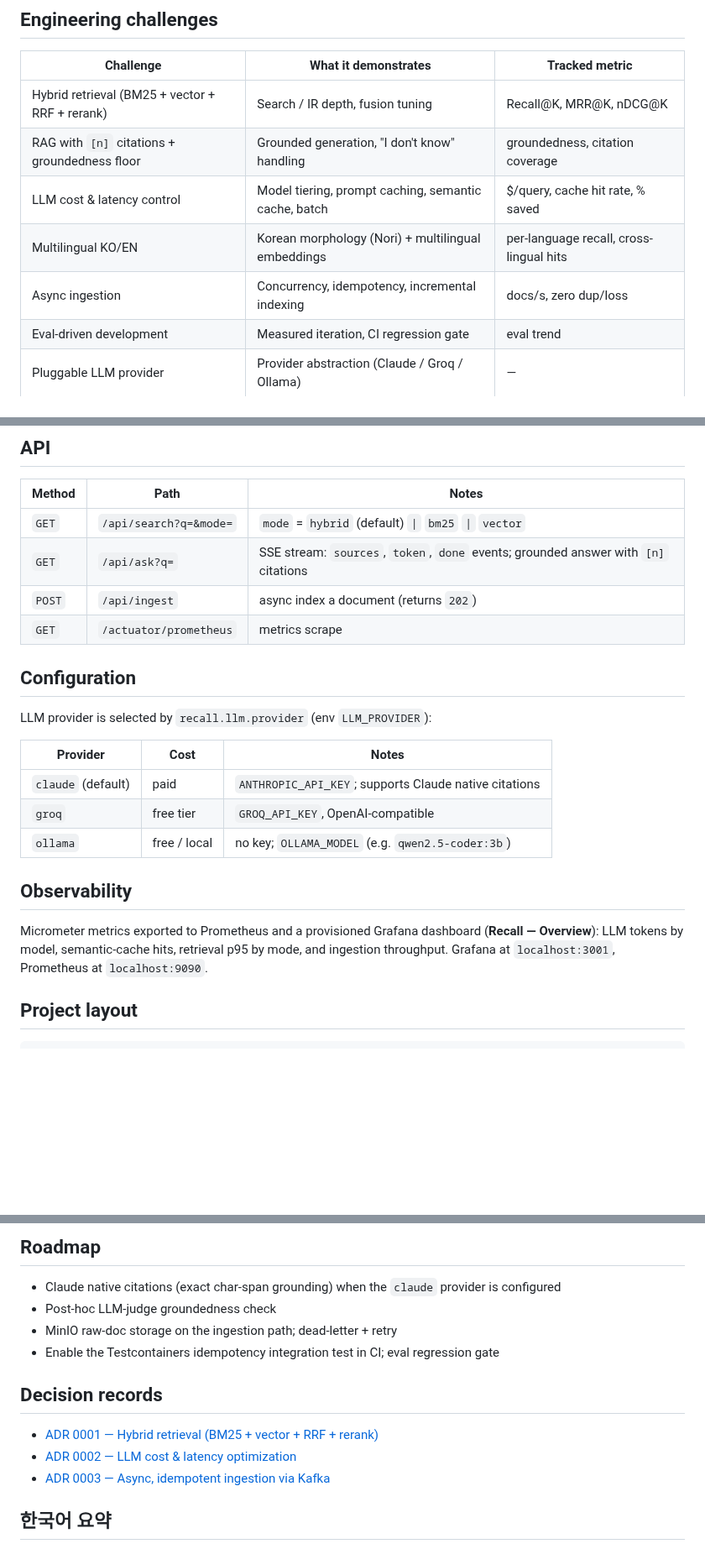
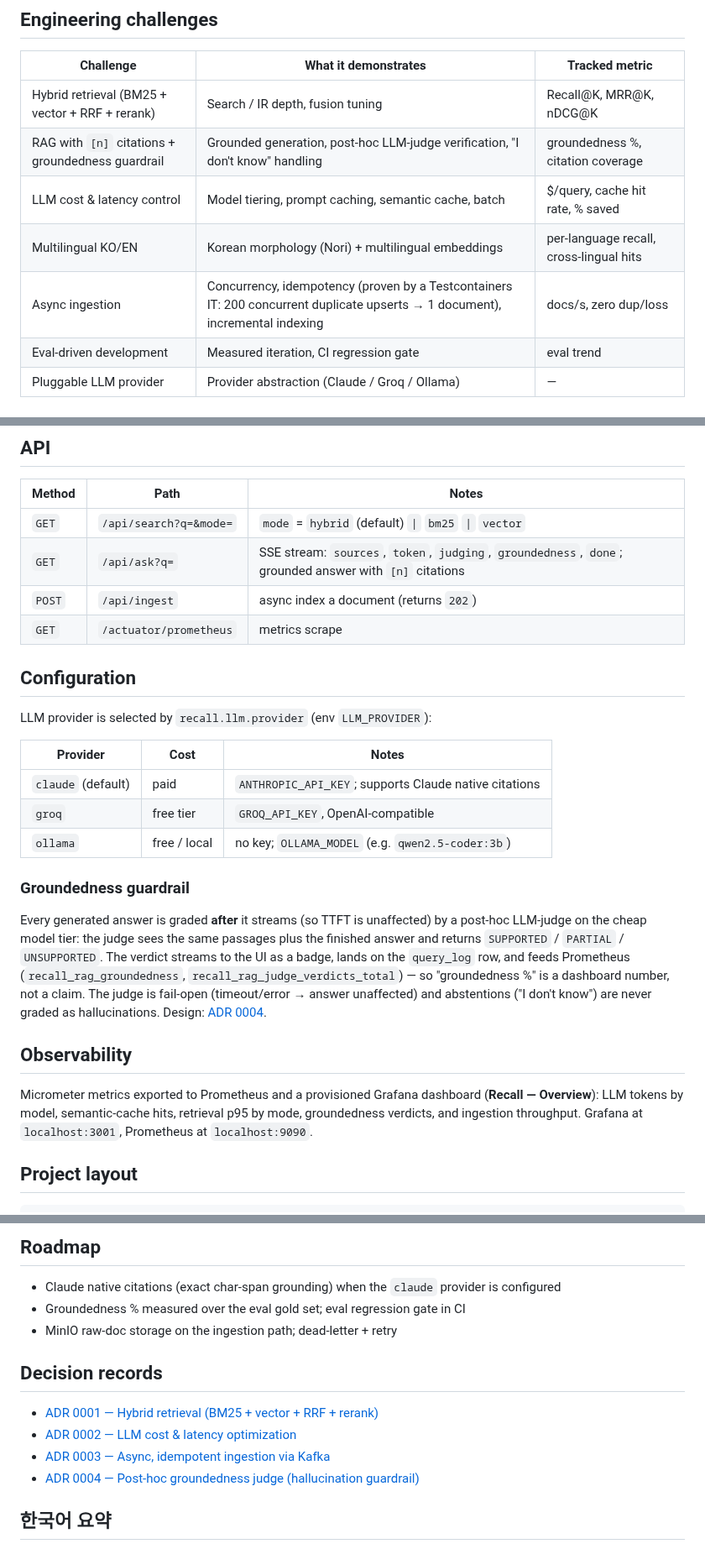
Before and after one commit to jinwovo/recall, a Markdown page: README.md, 3 parts joined by grey strips. Shown at 84% size. GitHub-like rendering; blank space fills up the shorter version.

```diff
--- a/README.md
+++ b/README.md
@@ -68,10 +70,10 @@ Design decisions and trade-offs are recorded in [`docs/adr/`](docs/adr/); compon
 | Challenge | What it demonstrates | Tracked metric |
 |---|---|---|
 | Hybrid retrieval (BM25 + vector + RRF + rerank) | Search / IR depth, fusion tuning | Recall@K, MRR@K, nDCG@K |
-| RAG with `[n]` citations + groundedness floor | Grounded generation, "I don't know" handling | groundedness, citation coverage |
+| RAG with `[n]` citations + groundedness guardrail | Grounded generation, post-hoc LLM-judge verification, "I don't know" handling | groundedness %, citation coverage |
 | LLM cost & latency control | Model tiering, prompt caching, semantic cache, batch | $/query, cache hit rate, % saved |
 | Multilingual KO/EN | Korean morphology (Nori) + multilingual embeddings | per-language recall, cross-lingual hits |
-| Async ingestion | Concurrency, idempotency, incremental indexing | docs/s, zero dup/loss |
+| Async ingestion | Concurrency, idempotency (proven by a Testcontainers IT: 200 concurrent duplicate upserts → 1 document), incremental indexing | docs/s, zero dup/loss |
 | Eval-driven development | Measured iteration, CI regression gate | eval trend |
 | Pluggable LLM provider | Provider abstraction (Claude / Groq / Ollama) | — |
 
@@ -123,7 +144,7 @@ running locally) — see [Configuration](#configuration).
 | Method | Path | Notes |
 |---|---|---|
 | `GET` | `/api/search?q=&mode=` | `mode` = `hybrid` (default) `\|` `bm25` `\|` `vector` |
-| `GET` | `/api/ask?q=` | SSE stream: `sources`, `token`, `done` events; grounded answer with `[n]` citations |
+| `GET` | `/api/ask?q=` | SSE stream: `sources`, `token`, `judging`, `groundedness`, `done`; grounded answer with `[n]` citations |
 | `POST` | `/api/ingest` | async index a document (returns `202`) |
 | `GET` | `/actuator/prometheus` | metrics scrape |
 
@@ -137,11 +158,22 @@ LLM provider is selected by `recall.llm.provider` (env `LLM_PROVIDER`):
 | `groq` | free tier | `GROQ_API_KEY`, OpenAI-compatible |
 | `ollama` | free / local | no key; `OLLAMA_MODEL` (e.g. `qwen2.5-coder:3b`) |
 
+### Groundedness guardrail
+
+Every generated answer is graded **after** it streams (so TTFT is unaffected) by a post-hoc
+LLM-judge on the cheap model tier: the judge sees the same passages plus the finished answer
+and returns `SUPPORTED` / `PARTIAL` / `UNSUPPORTED`. The verdict streams to the UI as a badge,
+lands on the `query_log` row, and feeds Prometheus (`recall_rag_groundedness`,
+`recall_rag_judge_verdicts_total`) — so "groundedness %" is a dashboard number, not a claim.
+The judge is fail-open (timeout/error → answer unaffected) and abstentions ("I don't know")
+are never graded as hallucinations. Design: [ADR 0004](docs/adr/0004-groundedness-guardrail.md).
+
 ## Observability
 
 Micrometer metrics exported to Prometheus and a provisioned Grafana dashboard
-(**Recall — Overview**): LLM tokens by model, semantic-cache hits, retrieval p95 by mode, and
-ingestion throughput. Grafana at `localhost:3001`, Prometheus at `localhost:9090`.
+(**Recall — Overview**): LLM tokens by model, semantic-cache hits, retrieval p95 by mode,
+groundedness verdicts, and ingestion throughput. Grafana at `localhost:3001`, Prometheus at
+`localhost:9090`.
 
 ## Project layout
 
@@ -159,15 +191,15 @@ docker-compose.yml
 ## Roadmap
 
 - Claude native citations (exact char-span grounding) when the `claude` provider is configured
-- Post-hoc LLM-judge groundedness check
+- Groundedness % measured over the eval gold set; eval regression gate in CI
 - MinIO raw-doc storage on the ingestion path; dead-letter + retry
-- Enable the Testcontainers idempotency integration test in CI; eval regression gate
 
 ## Decision records
 
 - [ADR 0001 — Hybrid retrieval (BM25 + vector + RRF + rerank)](docs/adr/0001-hybrid-retrieval-bm25-vector-rrf.md)
 - [ADR 0002 — LLM cost & latency optimization](docs/adr/0002-llm-cost-optimization-strategy.md)
 - [ADR 0003 — Async, idempotent ingestion via Kafka](docs/adr/0003-async-ingestion-kafka.md)
+- [ADR 0004 — Post-hoc groundedness judge (hallucination guardrail)](docs/adr/0004-groundedness-guardrail.md)
 
 ## 한국어 요약
 
```
Also changed, not shown: other parts of README.md (+23 -2 lines), docs/adr/0004-groundedness-guardrail.md (added, +78 -0 lines), eval/README.md (+19 -2 lines), docs/screenshots/qa.png, 13 other files.
